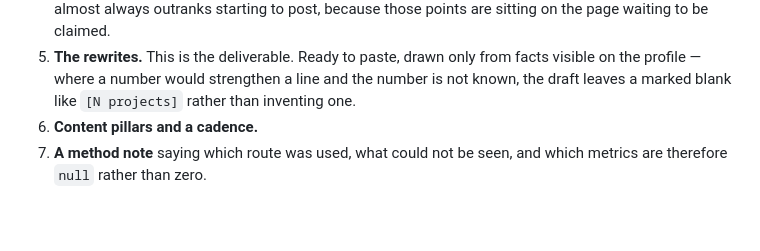
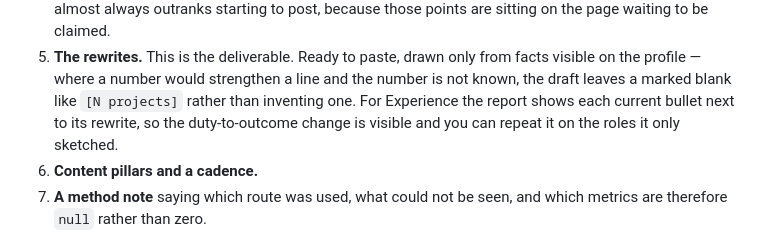
Before and after one commit to eugene-jet/linkedin-profile-scan, a Markdown page: README.md, the part around the change. GitHub-like rendering; blank space fills up the shorter version.

```diff
--- a/README.md
+++ b/README.md
@@ -30,6 +30,8 @@ Everything lands on a single published page you can come back to next week.
 5. **The rewrites.** This is the deliverable. Ready to paste, drawn only from facts
    visible on the profile — where a number would strengthen a line and the number is not
    known, the draft leaves a marked blank like `[N projects]` rather than inventing one.
+   For Experience the report shows each current bullet next to its rewrite, so the
+   duty-to-outcome change is visible and you can repeat it on the roles it only sketched.
 6. **Content pillars and a cadence.**
 7. **A method note** saying which route was used, what could not be seen, and which
    metrics are therefore `null` rather than zero.
```
Also changed, not shown: README.ua.md (+4 -1 lines).
